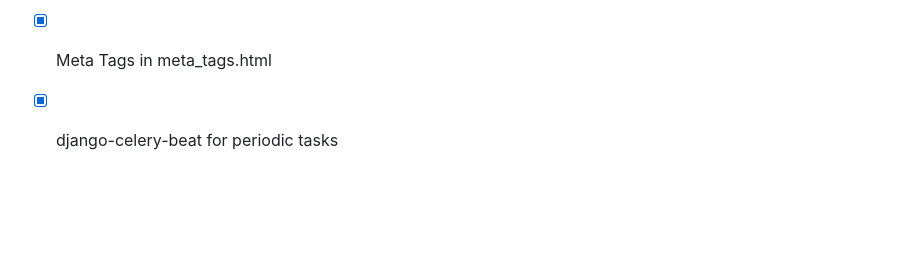
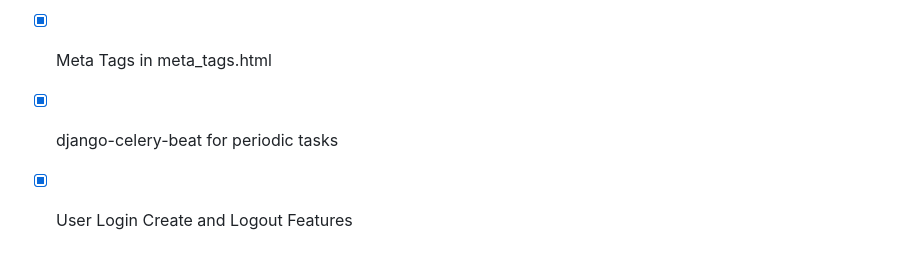
Before and after one commit to levimoore1992/DjangoShipFast, a Markdown page: README.md, the part around the change. GitHub-like rendering; blank space fills up the shorter version.

Commit message:
HOTFIX: Update readme for user forms

```diff
--- a/README.md
+++ b/README.md
@@ -129,3 +129,4 @@ After creating your app, you dont need to update the app as long as you place yo
 - [x] Makefile for easy commands
 - [x] Meta Tags in meta_tags.html
 - [x] django-celery-beat for periodic tasks
+- [x] User Login Create and Logout Features
```
